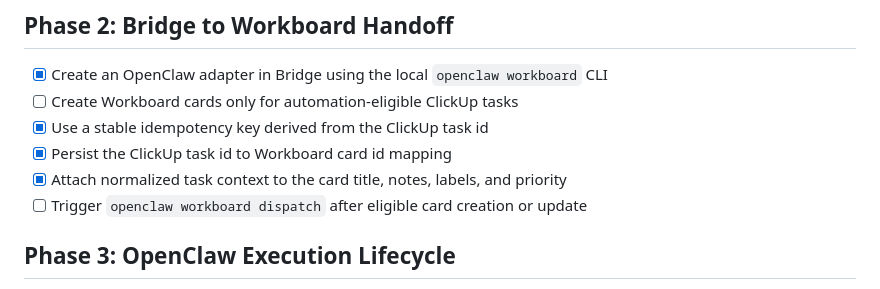
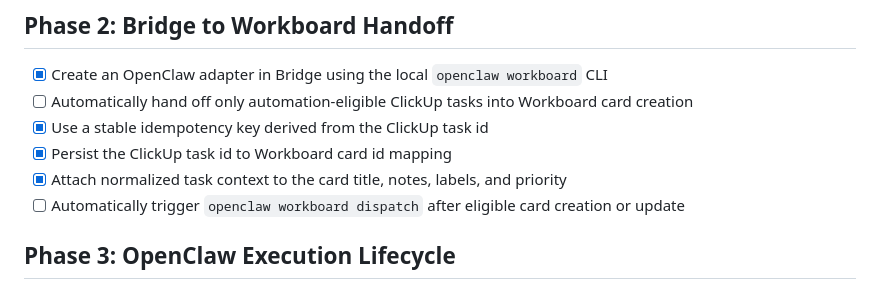
Before and after one commit to jacekjarzab/clickup-openclaw, a Markdown page: docs/backlog-checklist.md, the part around the change. GitHub-like rendering.

Commit message:
Clarify pending OpenClaw handoff automation

```diff
--- a/docs/backlog-checklist.md
+++ b/docs/backlog-checklist.md
@@ -31,11 +31,11 @@ This is the living build checklist. Update it as we complete items and discover
 ## Phase 2: Bridge to Workboard Handoff
 
 - [x] Create an OpenClaw adapter in Bridge using the local `openclaw workboard` CLI
-- [ ] Create Workboard cards only for automation-eligible ClickUp tasks
+- [ ] Automatically hand off only automation-eligible ClickUp tasks into Workboard card creation
 - [x] Use a stable idempotency key derived from the ClickUp task id
 - [x] Persist the ClickUp task id to Workboard card id mapping
 - [x] Attach normalized task context to the card title, notes, labels, and priority
-- [ ] Trigger `openclaw workboard dispatch` after eligible card creation or update
+- [ ] Automatically trigger `openclaw workboard dispatch` after eligible card creation or update
 
 ## Phase 3: OpenClaw Execution Lifecycle
 
```
